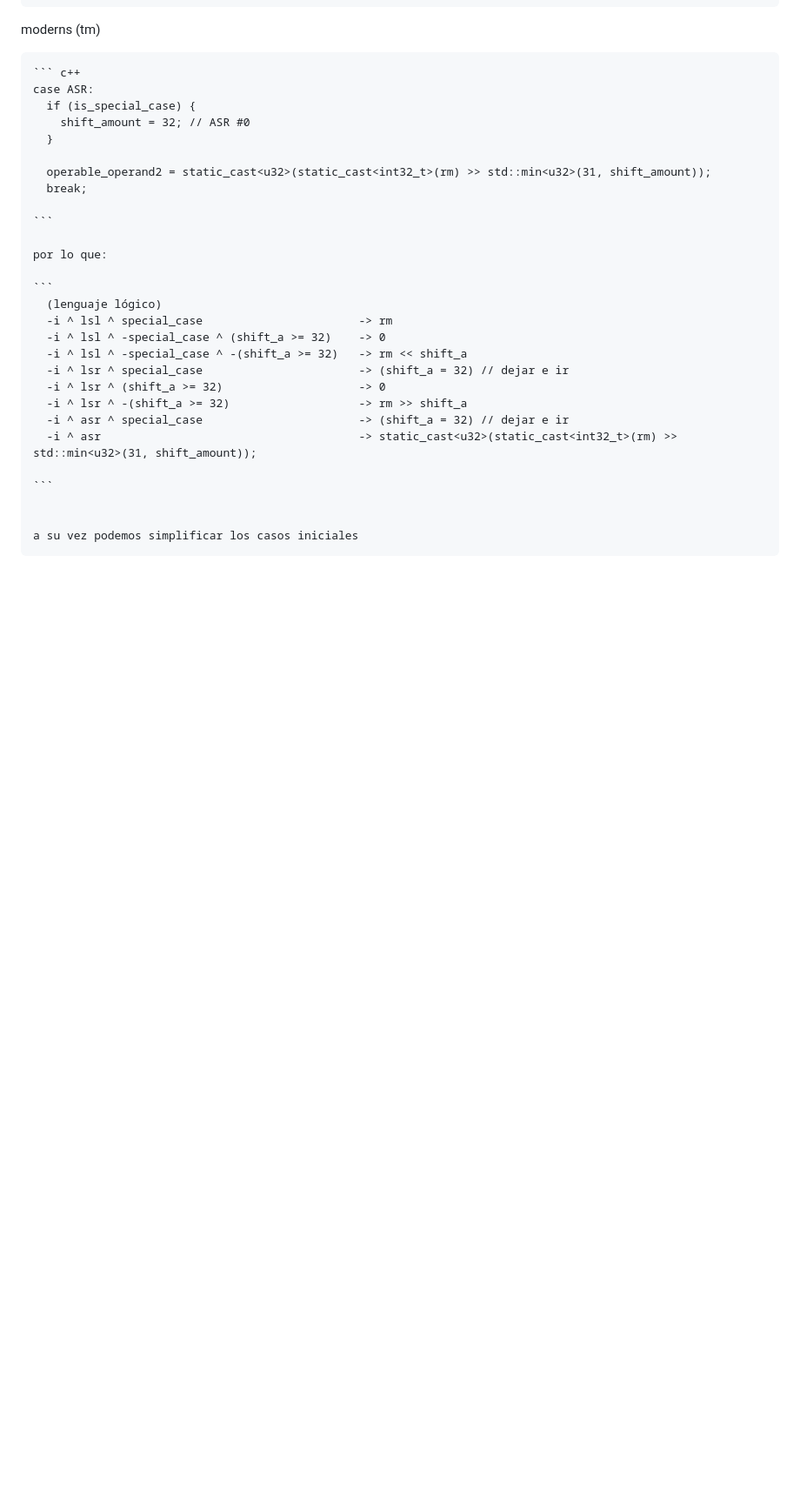
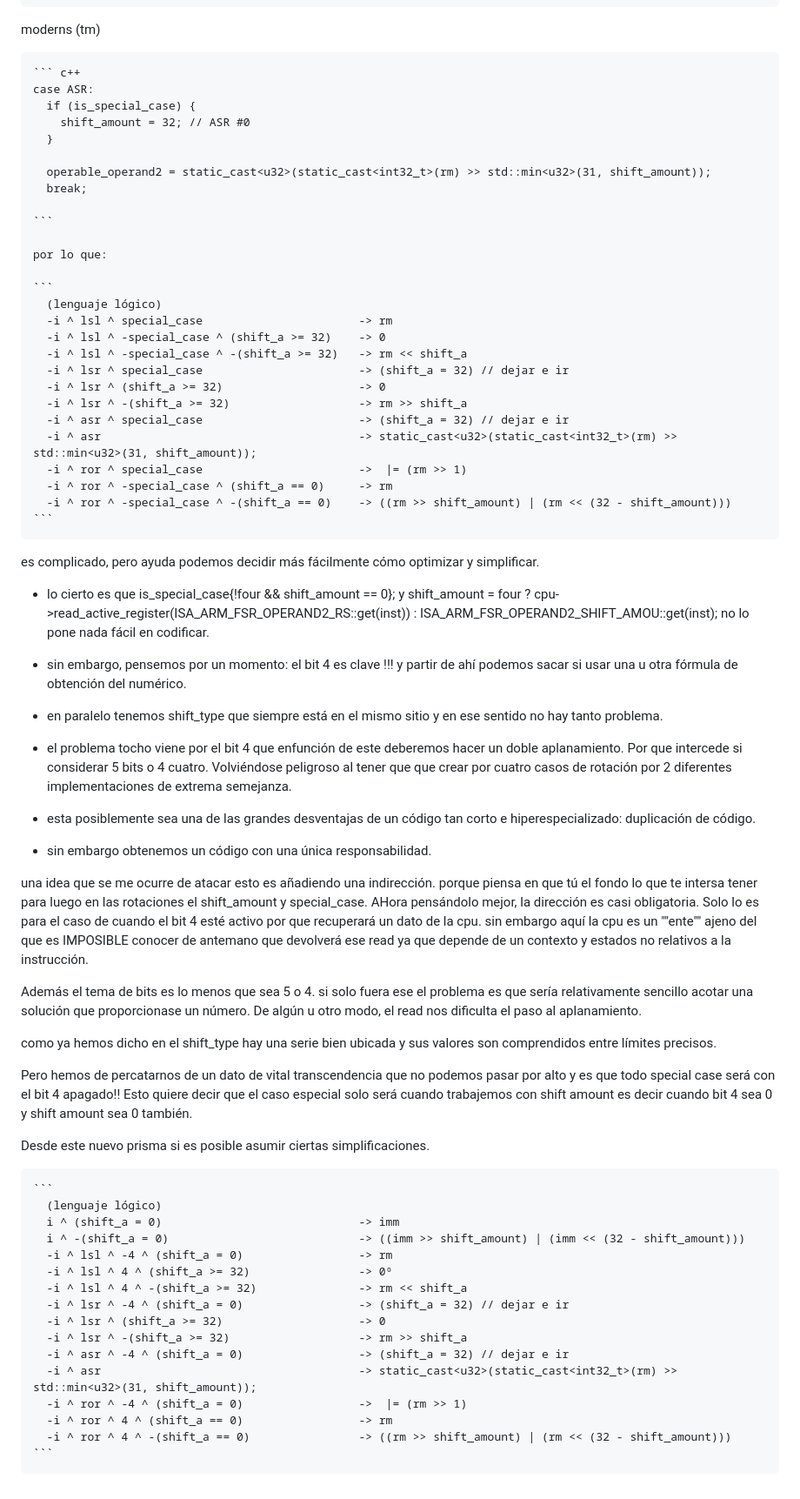
Before and after one commit to ip61-ua/neogba, a Markdown page: notes/index.md, the part around the change. Shown at 87% size. GitHub-like rendering; blank space fills up the shorter version.

Commit message:
docs: eureka! operand2 lut design.

````diff
--- a/notes/index.md
+++ b/notes/index.md
@@ -579,8 +579,50 @@ moderns (tm)
 	  -i ^ lsr ^ -(shift_a >= 32)                   -> rm >> shift_a
 	  -i ^ asr ^ special_case                       -> (shift_a = 32) // dejar e ir
 	  -i ^ asr                                      -> static_cast<u32>(static_cast<int32_t>(rm) >> std::min<u32>(31, shift_amount));
-
+	  -i ^ ror ^ special_case                       ->  |= (rm >> 1)
+	  -i ^ ror ^ -special_case ^ (shift_a == 0)     -> rm
+	  -i ^ ror ^ -special_case ^ -(shift_a == 0)    -> ((rm >> shift_amount) | (rm << (32 - shift_amount)))
     ```
 
 
-    a su vez podemos simplificar los casos iniciales
+es complicado, pero ayuda podemos decidir más fácilmente cómo optimizar y simplificar.
+
+   - lo cierto es que is_special_case{!four && shift_amount == 0}; y
+    shift_amount = four ? cpu->read_active_register(ISA_ARM_FSR_OPERAND2_RS::get(inst))
+                        : ISA_ARM_FSR_OPERAND2_SHIFT_AMOU::get(inst);
+    no lo pone nada fácil en codificar.
+
+   - sin embargo, pensemos por un momento: el bit 4 es clave !!! y partir de ahí podemos sacar si usar una u otra fórmula de obtención del numérico.
+   - en paralelo tenemos shift_type que siempre está en el mismo sitio y en ese sentido no hay tanto problema.
+   - el problema tocho viene por el bit 4 que enfunción de este deberemos hacer un doble aplanamiento. Por que intercede si considerar 5 bits o 4 cuatro. Volviéndose peligroso al tener que que crear por cuatro casos de rotación por 2 diferentes implementaciones de extrema semejanza.
+   - esta posiblemente sea una de las grandes desventajas de un código tan corto e hiperespecializado: duplicación de código.
+   - sin embargo obtenemos un código con una única responsabilidad.
+
+
+   una idea que se me ocurre de atacar esto es añadiendo una indirección. porque piensa en que tú el fondo lo que te intersa tener para luego en las rotaciones el shift_amount y special_case.
+   AHora pensándolo mejor, la dirección es casi obligatoria. Solo lo es para el caso de cuando el bit 4 esté activo por que recuperará un dato de la cpu. sin embargo aquí la cpu es un ""ente"" ajeno del que es IMPOSIBLE conocer de antemano que devolverá ese read ya que depende de un contexto y estados no relativos a la instrucción.
+
+   Además el tema de bits es lo menos que sea 5 o 4. si solo fuera ese el problema es que sería relativamente sencillo acotar una solución que proporcionase un número. De algún u otro modo, el read nos dificulta el paso al aplanamiento.
+
+   como ya hemos dicho en el shift_type hay una serie bien ubicada y sus valores son comprendidos entre límites precisos.
+
+   Pero hemos de percatarnos de un dato de vital transcendencia que no podemos pasar por alto y es que todo special case será con el bit 4 apagado!! Esto quiere decir que el caso especial solo será cuando trabajemos con shift amount es decir cuando bit 4 sea 0 y shift amount sea 0 también.
+
+   Desde este nuevo prisma si es posible asumir ciertas simplificaciones.
+
+	```
+	  (lenguaje lógico)
+	  i ^ (shift_a = 0)                             -> imm
+	  i ^ -(shift_a = 0)                            -> ((imm >> shift_amount) | (imm << (32 - shift_amount)))
+	  -i ^ lsl ^ -4 ^ (shift_a = 0)                 -> rm
+	  -i ^ lsl ^ 4 ^ (shift_a >= 32)                -> 0º
+	  -i ^ lsl ^ 4 ^ -(shift_a >= 32)               -> rm << shift_a
+	  -i ^ lsr ^ -4 ^ (shift_a = 0)                 -> (shift_a = 32) // dejar e ir
+	  -i ^ lsr ^ (shift_a >= 32)                    -> 0
+	  -i ^ lsr ^ -(shift_a >= 32)                   -> rm >> shift_a
+	  -i ^ asr ^ -4 ^ (shift_a = 0)                 -> (shift_a = 32) // dejar e ir
+	  -i ^ asr                                      -> static_cast<u32>(static_cast<int32_t>(rm) >> std::min<u32>(31, shift_amount));
+	  -i ^ ror ^ -4 ^ (shift_a = 0)                 ->  |= (rm >> 1)
+	  -i ^ ror ^ 4 ^ (shift_a == 0)                 -> rm
+	  -i ^ ror ^ 4 ^ -(shift_a == 0)                -> ((rm >> shift_amount) | (rm << (32 - shift_amount)))
+    ```
````
